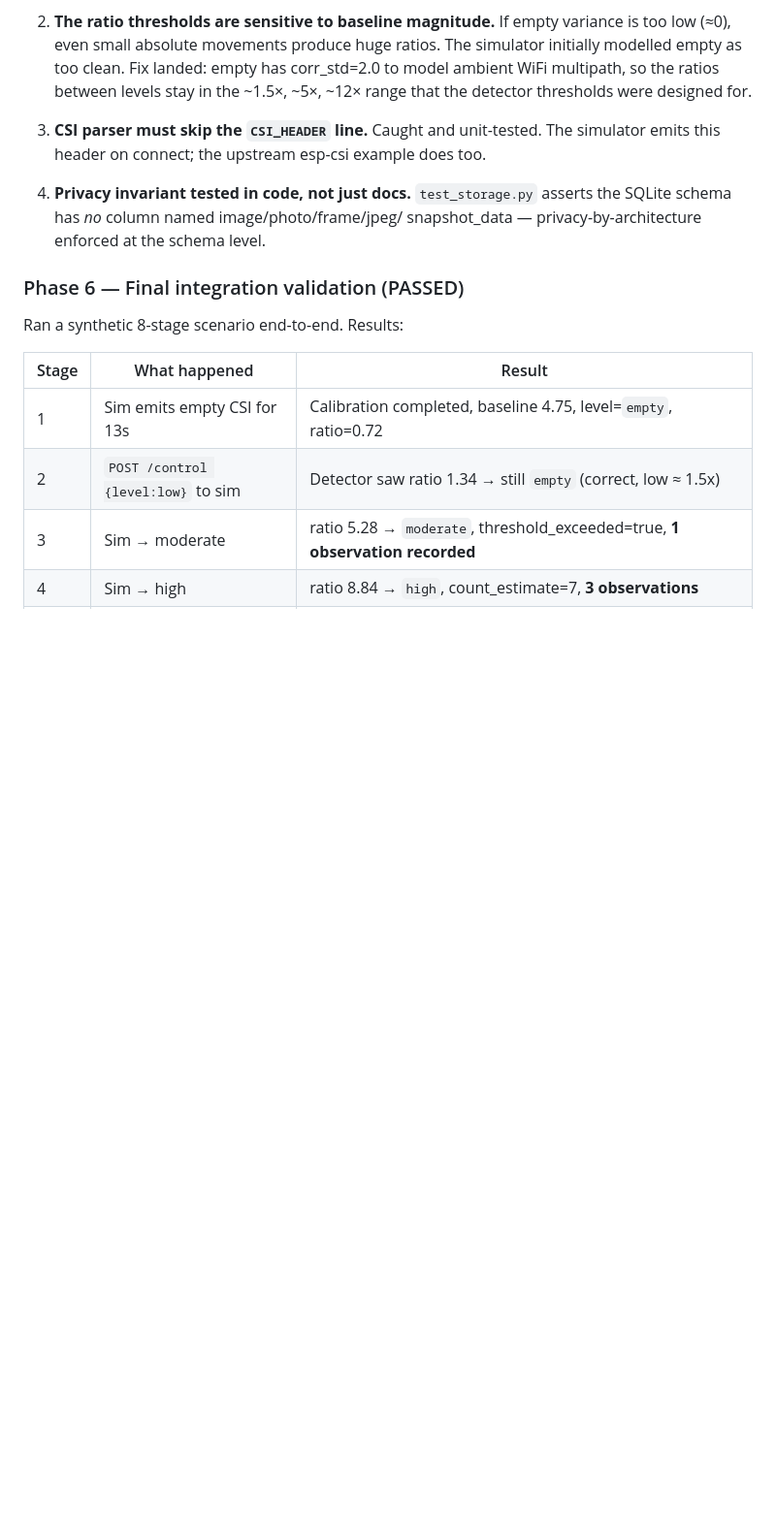
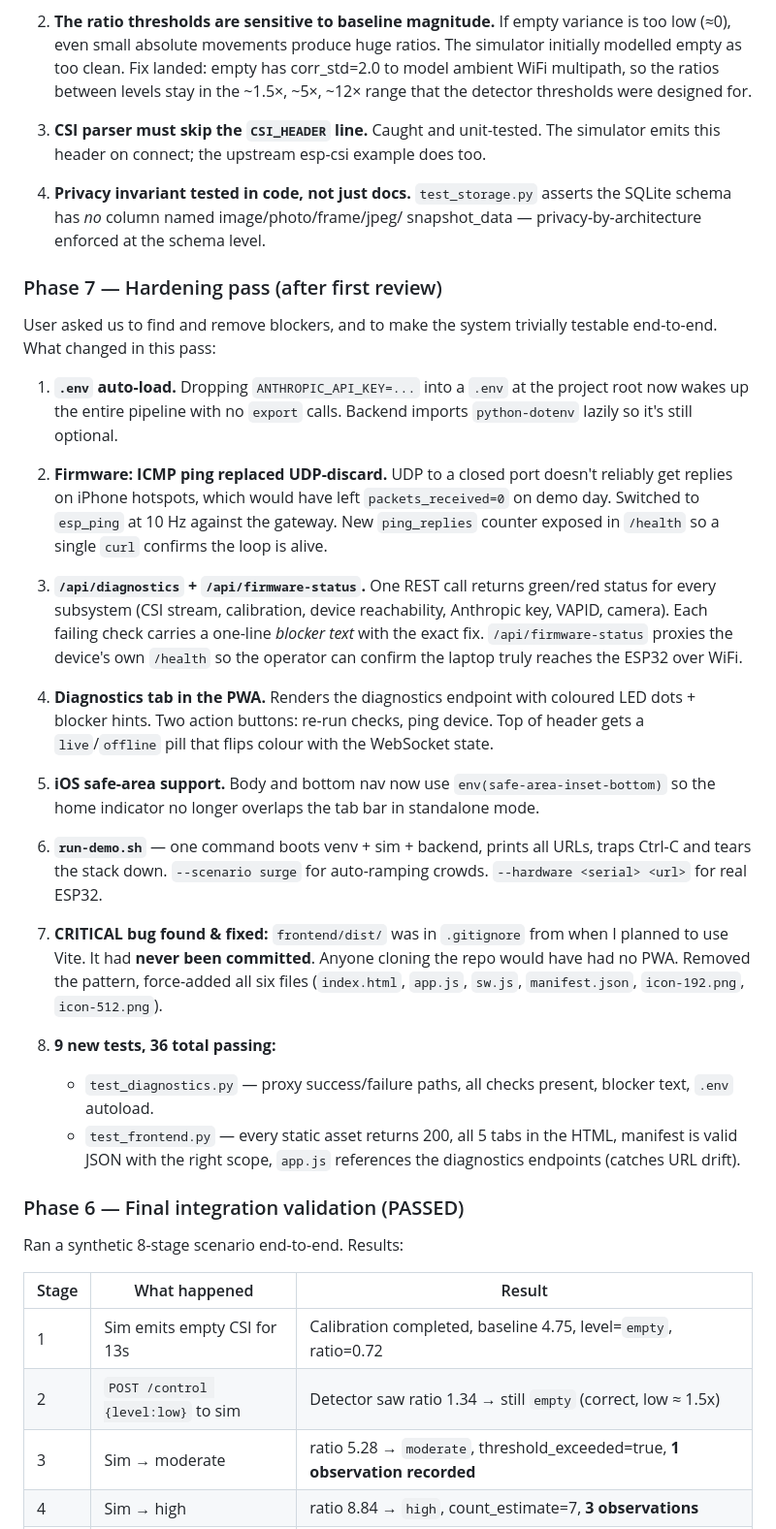
Before and after one commit to Sanjith-Shan/Echolocate, a Markdown page: PROGRESS_LOG.md, the part around the change. Shown at 97% size. Rendered like a GitHub page; blank space fills up the shorter version.

```diff
--- a/PROGRESS_LOG.md
+++ b/PROGRESS_LOG.md
@@ -182,6 +182,54 @@ zero brittleness, served as static files by FastAPI directly.
    asserts the SQLite schema has *no* column named image/photo/frame/jpeg/
    snapshot_data — privacy-by-architecture enforced at the schema level.
 
+### Phase 7 — Hardening pass (after first review)
+
+User asked us to find and remove blockers, and to make the system trivially
+testable end-to-end. What changed in this pass:
+
+1. **`.env` auto-load.** Dropping `ANTHROPIC_API_KEY=...` into a `.env` at
+   the project root now wakes up the entire pipeline with no `export` calls.
+   Backend imports `python-dotenv` lazily so it's still optional.
+
+2. **Firmware: ICMP ping replaced UDP-discard.** UDP to a closed port
+   doesn't reliably get replies on iPhone hotspots, which would have left
+   `packets_received=0` on demo day. Switched to `esp_ping` at 10 Hz against
+   the gateway. New `ping_replies` counter exposed in `/health` so a single
+   `curl` confirms the loop is alive.
+
+3. **`/api/diagnostics` + `/api/firmware-status`.** One REST call returns
+   green/red status for every subsystem (CSI stream, calibration, device
+   reachability, Anthropic key, VAPID, camera). Each failing check carries
+   a one-line *blocker text* with the exact fix. `/api/firmware-status`
+   proxies the device's own `/health` so the operator can confirm the
+   laptop truly reaches the ESP32 over WiFi.
+
+4. **Diagnostics tab in the PWA.** Renders the diagnostics endpoint with
+   coloured LED dots + blocker hints. Two action buttons: re-run checks,
+   ping device. Top of header gets a `live`/`offline` pill that flips
+   colour with the WebSocket state.
+
+5. **iOS safe-area support.** Body and bottom nav now use
+   `env(safe-area-inset-bottom)` so the home indicator no longer overlaps
+   the tab bar in standalone mode.
+
+6. **`run-demo.sh`** — one command boots venv + sim + backend, prints all
+   URLs, traps Ctrl-C and tears the stack down. `--scenario surge` for
+   auto-ramping crowds. `--hardware <serial> <url>` for real ESP32.
+
+7. **CRITICAL bug found & fixed:** `frontend/dist/` was in `.gitignore`
+   from when I planned to use Vite. It had **never been committed**.
+   Anyone cloning the repo would have had no PWA. Removed the pattern,
+   force-added all six files (`index.html`, `app.js`, `sw.js`,
+   `manifest.json`, `icon-192.png`, `icon-512.png`).
+
+8. **9 new tests, 36 total passing:**
+   - `test_diagnostics.py` — proxy success/failure paths, all checks
+     present, blocker text, `.env` autoload.
+   - `test_frontend.py` — every static asset returns 200, all 5 tabs in
+     the HTML, manifest is valid JSON with the right scope, `app.js`
+     references the diagnostics endpoints (catches URL drift).
+
 ### Phase 6 — Final integration validation (PASSED)
 
 Ran a synthetic 8-stage scenario end-to-end. Results:
```
Also changed, not shown: README.md (+42 -19 lines).
